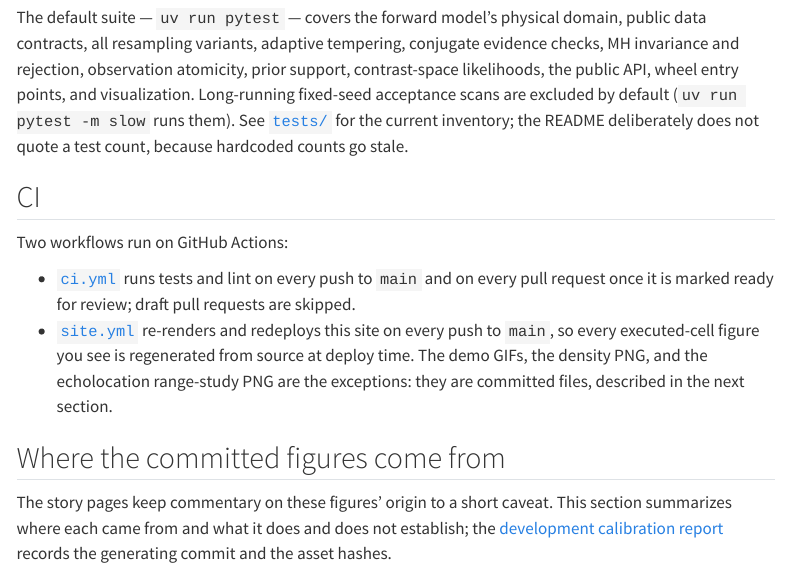
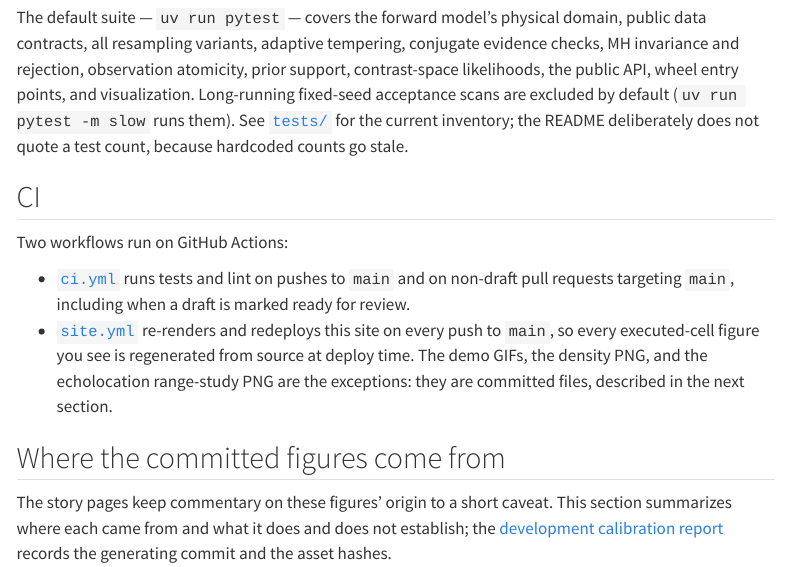
Before and after one commit to jbwhit/clocks, a Quarto document (site/reproduce/reproducibility.qmd): the page in a window 1100 px wide, from 380 px down. Rendered offline with R 4.5, knitr and Pandoc in place of Quarto, with nearby package versions; menus at the side of the page are left out.

Commit message:
Address Codex round 1 on the workflow change
- site.yml: every push shared the pages group with cancel-in-progress,
  so a later push to main could cancel a build or deployment under way.
  The group now uses queue: max, which GitHub documents as running the
  group's runs one at a time in order and keeping waiting runs instead
  of replacing them. That makes "redeploys on every push to main" true.
- Site build timeout lowered to 10 minutes (it takes about 3).
- ci.yml comment: marking a pull request ready starts a run for its
  current head, tested merged into main like every pull-request run.
  The checkout is left as it is; testing the merge result is the
  behaviour wanted.
- Reproducibility page: CI runs on pushes to main and on non-draft pull
  requests targeting main.

Co-Authored-By: Claude Fable 5.2 <noreply@anthropic.com>
Claude-Session: https://claude.ai/code/session_01QbBqWV76TXofopxj5SGr1i

```diff
--- a/.github/workflows/site.yml
+++ b/.github/workflows/site.yml
@@ -9,14 +9,17 @@
   pages: write
   id-token: write
 
+# Deployments run one at a time, in order. A later push never cancels a
+# build or deployment already under way, and waiting runs are kept rather
+# than replaced, so every push to main is deployed.
 concurrency:
   group: pages
-  cancel-in-progress: true
+  queue: max
 
 jobs:
   build:
     runs-on: ubuntu-latest
-    timeout-minutes: 15
+    timeout-minutes: 10
     steps:
       - uses: actions/checkout@v6
       - uses: quarto-dev/quarto-actions/setup@v2
--- a/site/reproduce/reproducibility.qmd
+++ b/site/reproduce/reproducibility.qmd
@@ -31,8 +31,8 @@
 Two workflows run on GitHub Actions:
 
 - [`ci.yml`](https://github.com/jbwhit/clocks/blob/main/.github/workflows/ci.yml)
-  runs tests and lint on every push to `main` and on every pull request once
-  it is marked ready for review; draft pull requests are skipped.
+  runs tests and lint on pushes to `main` and on non-draft pull requests
+  targeting `main`, including when a draft is marked ready for review.
 - [`site.yml`](https://github.com/jbwhit/clocks/blob/main/.github/workflows/site.yml)
   re-renders and redeploys this site on every push to `main`, so every
   executed-cell figure you see is regenerated from source at deploy time. The
```
Also changed, not shown: .github/workflows/ci.yml (+2 -1 lines).
